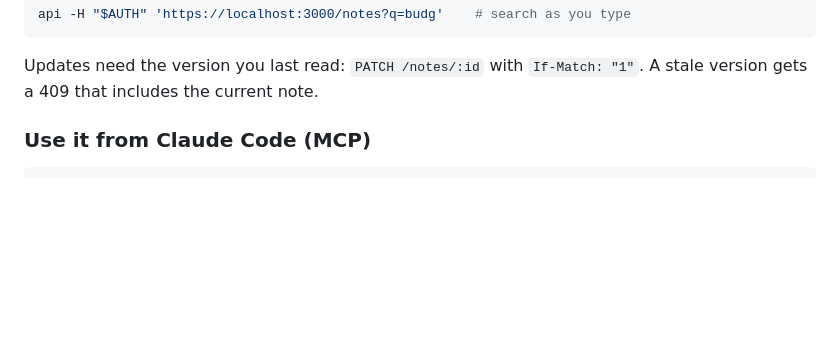
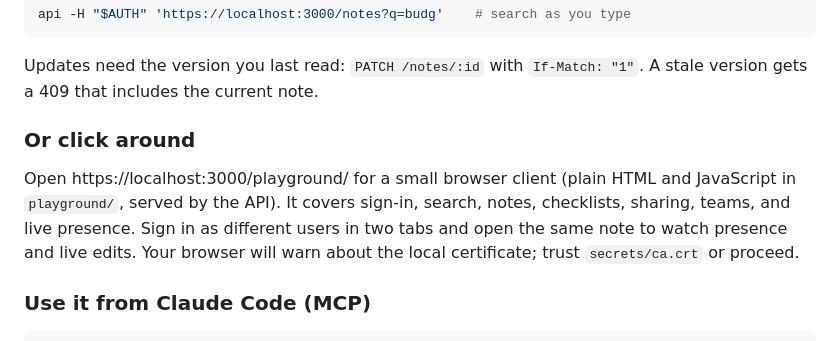
Before and after one commit to JordanFriendshuh/bluestaq-notes, a Markdown page: README.md, the part around the change. GitHub-like rendering; blank space fills up the shorter version.

Commit message:
Point the README at the playground
Co-Authored-By: Claude Opus 5.5 (1M context) <noreply@anthropic.com>
Claude-Session: https://claude.ai/code/session_01ACSGnnCBbLi7RHB7hoySy6

```diff
--- a/README.md
+++ b/README.md
@@ -45,6 +45,13 @@ api -H "$AUTH" 'https://localhost:3000/notes?q=budg'    # search as you type
 
 Updates need the version you last read: `PATCH /notes/:id` with `If-Match: "1"`. A stale version
 gets a 409 that includes the current note.
+
+### Or click around
+
+Open https://localhost:3000/playground/ for a small browser client (plain HTML and JavaScript in
+`playground/`, served by the API). It covers sign-in, search, notes, checklists, sharing, teams, and
+live presence. Sign in as different users in two tabs and open the same note to watch presence and
+live edits. Your browser will warn about the local certificate; trust `secrets/ca.crt` or proceed.
 
 ### Use it from Claude Code (MCP)
 
```
